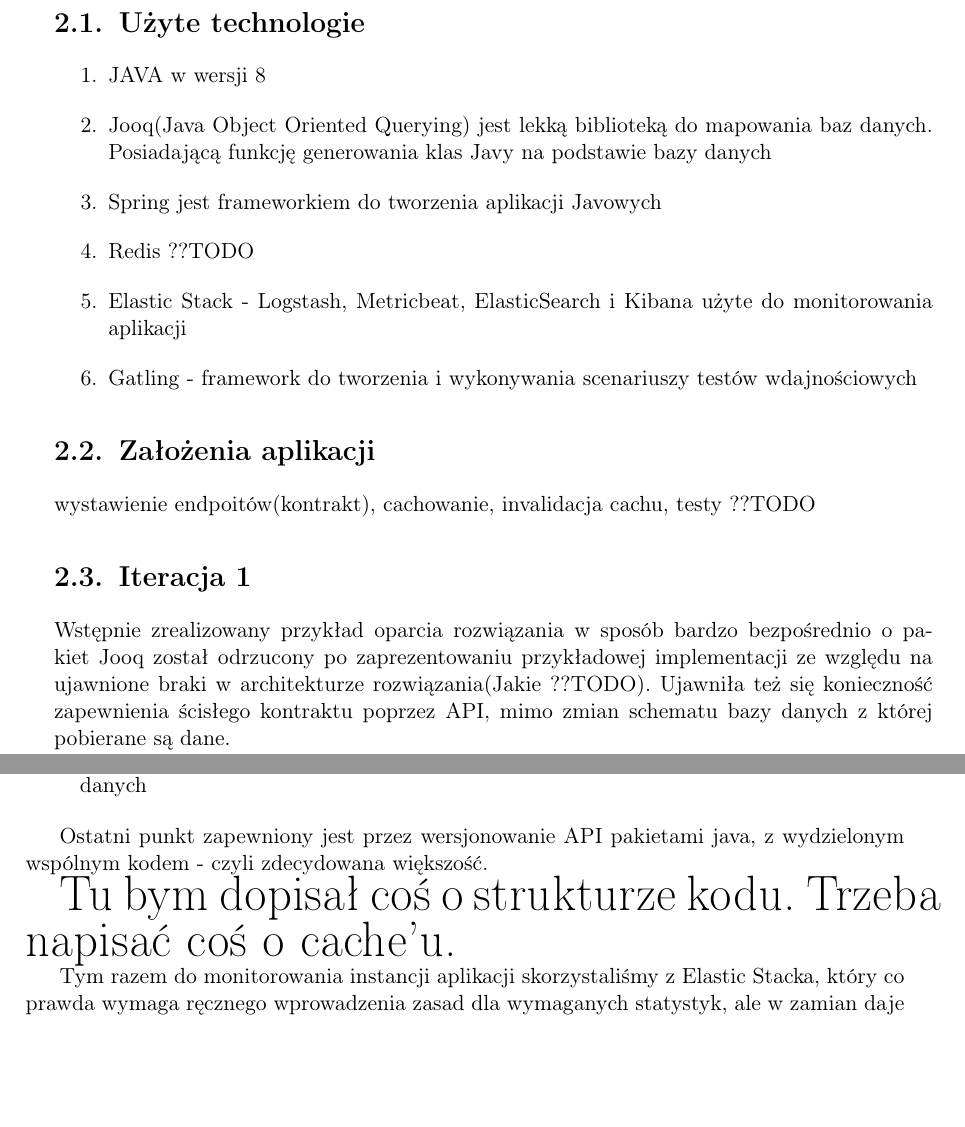
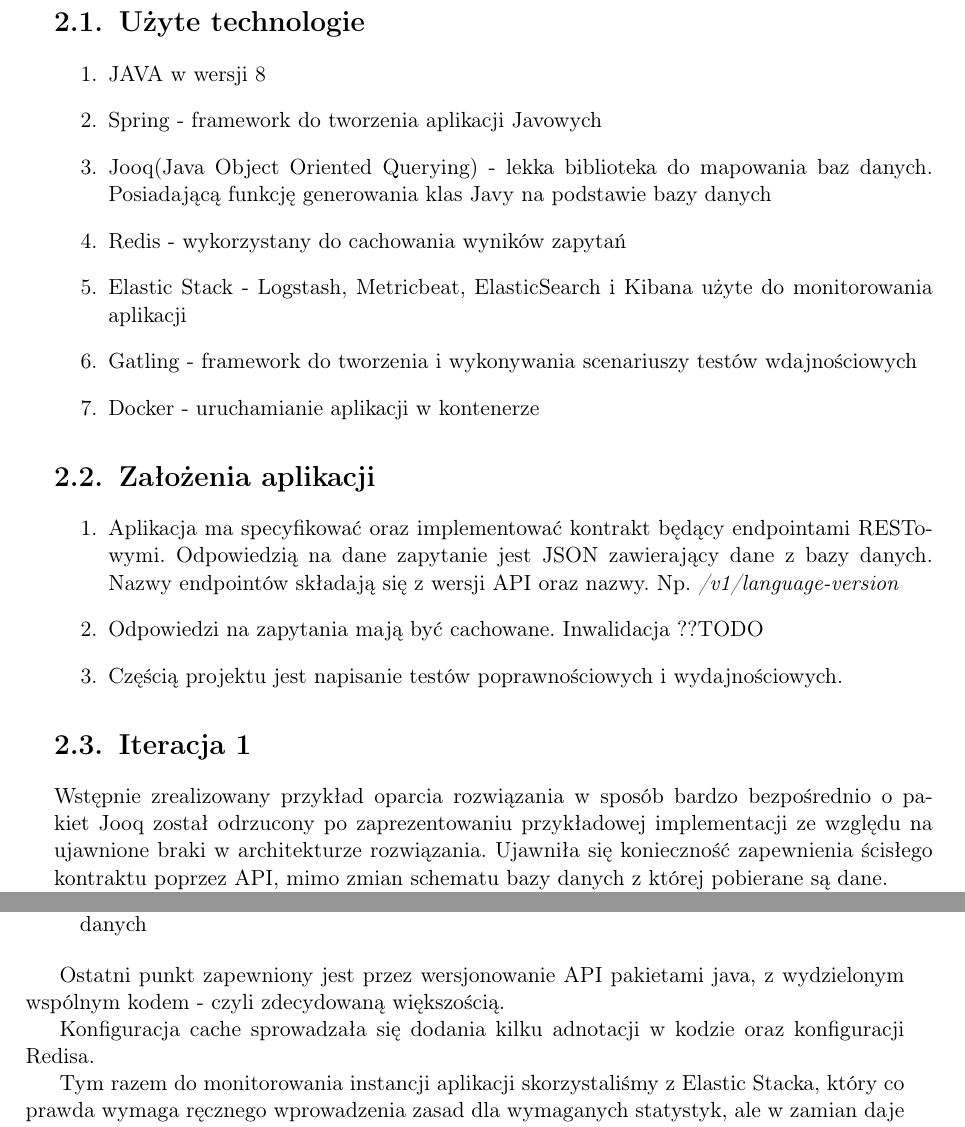
Before and after one commit to jkuklis/licencjat, a LaTeX thesis (licencjat.tex): two parts of pages 11 and 12 of 12, joined at a grey line, cut so that both start at the same text, the shorter picture padded with empty space. Compiled offline with pdfLaTeX.

Commit message:
Założenia i cache

```diff
--- a/licencjat.tex
+++ b/licencjat.tex
@@ -127,32 +127,45 @@
 	mają to być niezależne mikroserwisy.
 \end{enumerate}
 
+
 \chapter{Opis bieżącej architektury}
 
 ??TODO
 
+
 \chapter{Implementacja elementu integrującego}
+
 
 \section{Użyte technologie}
 \begin{enumerate}
 \item JAVA w wersji 8
-\item Jooq(Java Object Oriented Querying) jest lekką biblioteką do mapowania baz danych.
+\item Spring - framework do tworzenia aplikacji Javowych
+\item Jooq(Java Object Oriented Querying) - lekka biblioteka do mapowania baz danych.
 	Posiadającą funkcję generowania klas Javy na podstawie bazy danych
-\item Spring jest frameworkiem do tworzenia aplikacji Javowych
-\item Redis ??TODO
+\item Redis - wykorzystany do cachowania wyników zapytań
 \item Elastic Stack - Logstash, Metricbeat, ElasticSearch i Kibana użyte do monitorowania aplikacji
 \item Gatling - framework do tworzenia i wykonywania scenariuszy testów wdajnościowych
+\item Docker - uruchamianie aplikacji w kontenerze
 \end{enumerate}
 
+
 \section{Założenia aplikacji}
-wystawienie endpoitów(kontrakt), cachowanie, invalidacja cachu, testy ??TODO
+\begin{enumerate}
+\item Aplikacja ma specyfikować oraz implementować kontrakt będący endpointami RESTowymi.
+	Odpowiedzią na dane zapytanie jest JSON zawierający dane z bazy danych.
+	Nazwy endpointów składają się z wersji API oraz nazwy.
+	Np. \emph{/v1/language-version}
+\item Odpowiedzi na zapytania mają być cachowane. Inwalidacja ??TODO
+\item Częścią projektu jest napisanie testów poprawnościowych i wydajnościowych.
+\end{enumerate}
+
 
 \section{Iteracja 1}
 Wstępnie zrealizowany przykład oparcia rozwiązania w sposób bardzo
 bezpośrednio o pakiet Jooq został odrzucony po zaprezentowaniu
 przykładowej implementacji ze względu na ujawnione braki w
-architekturze rozwiązania(Jakie ??TODO).
-Ujawniła też się konieczność zapewnienia ścisłego kontraktu
+architekturze rozwiązania.
+Ujawniła się konieczność zapewnienia ścisłego kontraktu
 poprzez API, mimo zmian schematu bazy danych z której
 pobierane są dane.
 
@@ -182,13 +196,9 @@
 \end{enumerate}
 
 Ostatni punkt zapewniony jest przez wersjonowanie API pakietami java, z
-wydzielonym wspólnym kodem - czyli zdecydowana większość.
+wydzielonym wspólnym kodem - czyli zdecydowaną większością.
 
-
-\begin{Huge}
-Tu bym dopisał coś o strukturze kodu.
-Trzeba napisać coś o cache'u.
-\end{Huge}
+Konfiguracja cache sprowadzała się dodania kilku adnotacji w kodzie oraz konfiguracji Redisa.
 
 Tym razem do monitorowania instancji aplikacji skorzystaliśmy z Elastic Stacka, który co prawda wymaga
 ręcznego wprowadzenia zasad dla wymaganych statystyk, ale w zamian daje możliwość niemalże dowolnej ich
```
Also changed, not shown: licencjat.pdf, licencjat.tex (4 more changed lines).
